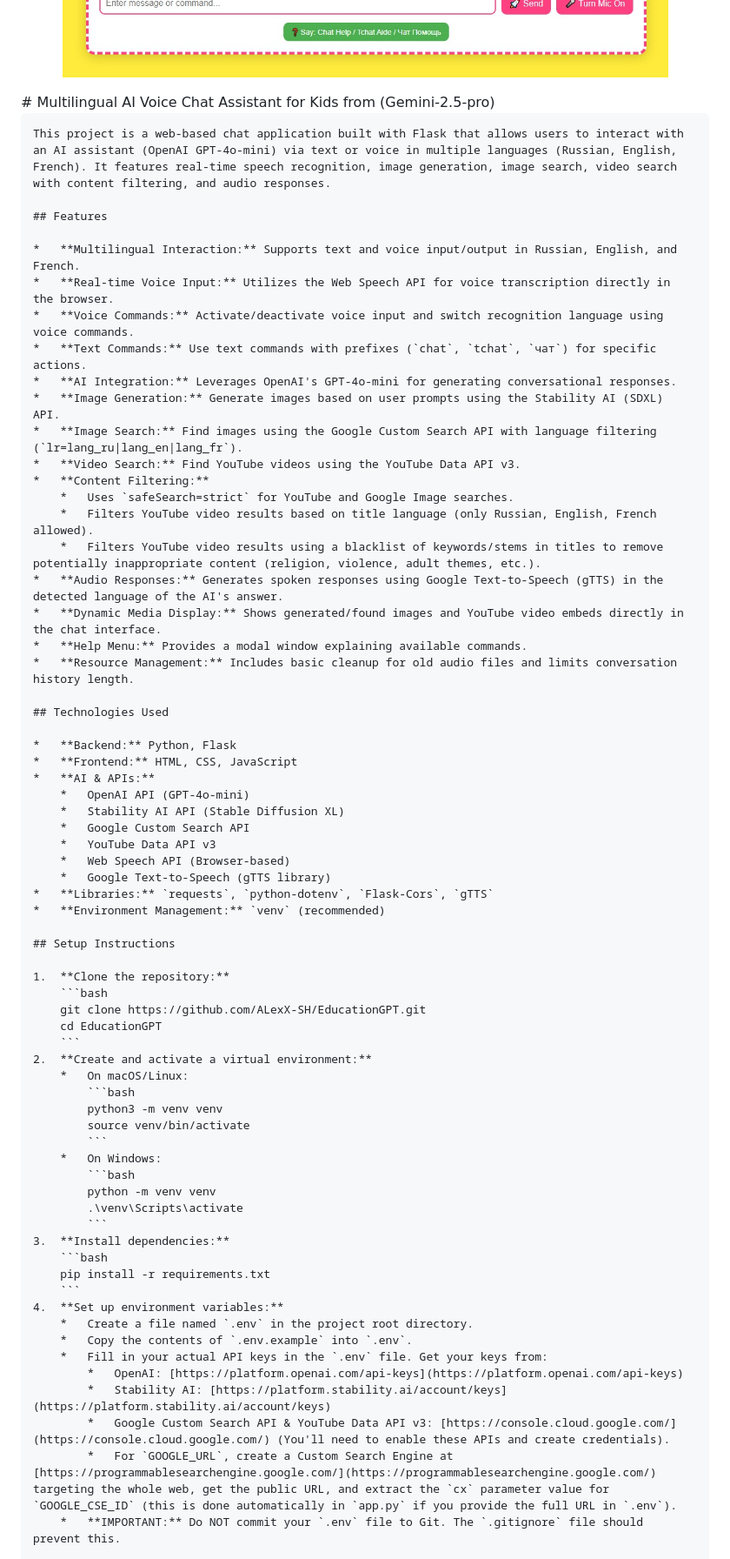
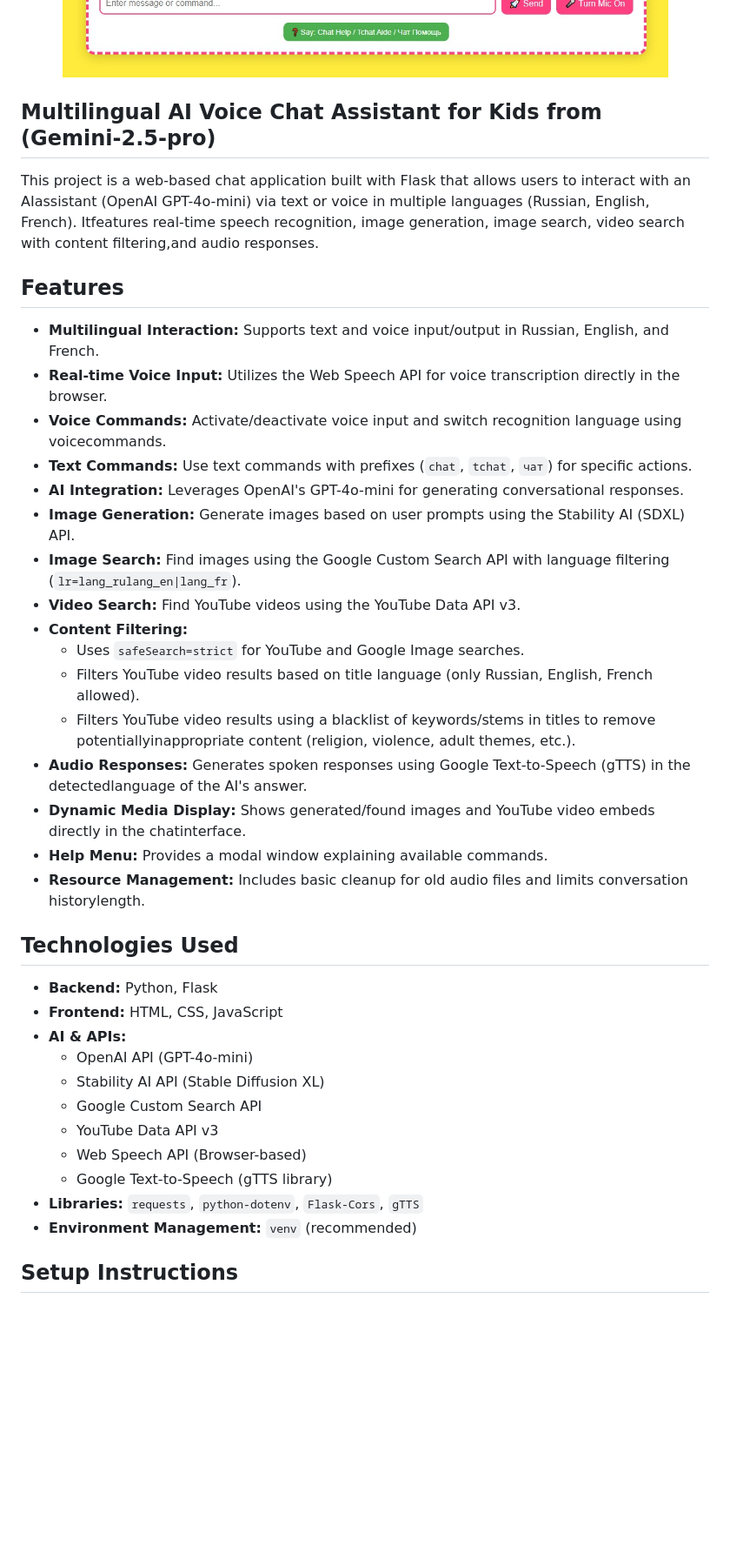
Before and after one commit to ALexX-SH/EducationGPT, a Markdown page: README.md, the part around the change printed below. Shown: that part at 87% size. GitHub-like rendering; blank space fills up the shorter version.

````diff
--- a/README.md
+++ b/README.md
@@ -1,72 +1,43 @@
 <p align="center">
 <img src="EducationGPT.jpg">
 </p>
-    # Multilingual AI Voice Chat Assistant for Kids from (Gemini-2.5-pro)
 
-    This project is a web-based chat application built with Flask that allows users to interact with an AI assistant (OpenAI GPT-4o-mini) via text or voice in multiple languages (Russian, English, French). It features real-time speech recognition, image generation, image search, video search with content filtering, and audio responses.
+ ## Multilingual AI Voice Chat Assistant for Kids from (Gemini-2.5-pro)
 
-    ## Features
+This project is a web-based chat application built with Flask that allows users to interact with an AIassistant (OpenAI GPT-4o-mini) via text or voice in multiple languages (Russian, English, French). Itfeatures real-time speech recognition, image generation, image search, video search with content filtering,and audio responses.
 
-    *   **Multilingual Interaction:** Supports text and voice input/output in Russian, English, and French.
-    *   **Real-time Voice Input:** Utilizes the Web Speech API for voice transcription directly in the browser.
-    *   **Voice Commands:** Activate/deactivate voice input and switch recognition language using voice commands.
-    *   **Text Commands:** Use text commands with prefixes (`chat`, `tchat`, `чат`) for specific actions.
-    *   **AI Integration:** Leverages OpenAI's GPT-4o-mini for generating conversational responses.
-    *   **Image Generation:** Generate images based on user prompts using the Stability AI (SDXL) API.
-    *   **Image Search:** Find images using the Google Custom Search API with language filtering (`lr=lang_ru|lang_en|lang_fr`).
-    *   **Video Search:** Find YouTube videos using the YouTube Data API v3.
-    *   **Content Filtering:**
-        *   Uses `safeSearch=strict` for YouTube and Google Image searches.
-        *   Filters YouTube video results based on title language (only Russian, English, French allowed).
-        *   Filters YouTube video results using a blacklist of keywords/stems in titles to remove potentially inappropriate content (religion, violence, adult themes, etc.).
-    *   **Audio Responses:** Generates spoken responses using Google Text-to-Speech (gTTS) in the detected language of the AI's answer.
-    *   **Dynamic Media Display:** Shows generated/found images and YouTube video embeds directly in the chat interface.
-    *   **Help Menu:** Provides a modal window explaining available commands.
-    *   **Resource Management:** Includes basic cleanup for old audio files and limits conversation history length.
+## Features
 
-    ## Technologies Used
+- **Multilingual Interaction:** Supports text and voice input/output in Russian, English, and French.
+- **Real-time Voice Input:** Utilizes the Web Speech API for voice transcription directly in the browser.
+- **Voice Commands:** Activate/deactivate voice input and switch recognition language using voicecommands.
+- **Text Commands:** Use text commands with prefixes (`chat`, `tchat`, `чат`) for specific actions.
+- **AI Integration:** Leverages OpenAI's GPT-4o-mini for generating conversational responses.
+- **Image Generation:** Generate images based on user prompts using the Stability AI (SDXL) API.
+- **Image Search:** Find images using the Google Custom Search API with language filtering (`lr=lang_rulang_en|lang_fr`).
+- **Video Search:** Find YouTube videos using the YouTube Data API v3.
+- **Content Filtering:**
+  - Uses `safeSearch=strict` for YouTube and Google Image searches.
+  - Filters YouTube video results based on title language (only Russian, English, French allowed).
+  - Filters YouTube video results using a blacklist of keywords/stems in titles to remove potentiallyinappropriate content (religion, violence, adult themes, etc.).
+- **Audio Responses:** Generates spoken responses using Google Text-to-Speech (gTTS) in the detectedlanguage of the AI's answer.
+- **Dynamic Media Display:** Shows generated/found images and YouTube video embeds directly in the chatinterface.
+- **Help Menu:** Provides a modal window explaining available commands.
+- **Resource Management:** Includes basic cleanup for old audio files and limits conversation historylength.
 
-    *   **Backend:** Python, Flask
-    *   **Frontend:** HTML, CSS, JavaScript
-    *   **AI & APIs:**
-        *   OpenAI API (GPT-4o-mini)
-        *   Stability AI API (Stable Diffusion XL)
-        *   Google Custom Search API
-        *   YouTube Data API v3
-        *   Web Speech API (Browser-based)
-        *   Google Text-to-Speech (gTTS library)
-    *   **Libraries:** `requests`, `python-dotenv`, `Flask-Cors`, `gTTS`
-    *   **Environment Management:** `venv` (recommended)
+## Technologies Used
 
-    ## Setup Instructions
+- **Backend:** Python, Flask
+- **Frontend:** HTML, CSS, JavaScript
+- **AI & APIs:**
+  - OpenAI API (GPT-4o-mini)
+  - Stability AI API (Stable Diffusion XL)
+  - Google Custom Search API
+  - YouTube Data API v3
+  - Web Speech API (Browser-based)
+  - Google Text-to-Speech (gTTS library)
+- **Libraries:** `requests`, `python-dotenv`, `Flask-Cors`, `gTTS`
+- **Environment Management:** `venv` (recommended)
 
-    1.  **Clone the repository:**
-        ```bash
-        git clone https://github.com/ALexX-SH/EducationGPT.git
-        cd EducationGPT
-        ```
-    2.  **Create and activate a virtual environment:**
-        *   On macOS/Linux:
-            ```bash
-            python3 -m venv venv
-            source venv/bin/activate
-            ```
-        *   On Windows:
-            ```bash
-            python -m venv venv
-            .\venv\Scripts\activate
-            ```
-    3.  **Install dependencies:**
-        ```bash
-        pip install -r requirements.txt
-        ```
-    4.  **Set up environment variables:**
-        *   Create a file named `.env` in the project root directory.
-        *   Copy the contents of `.env.example` into `.env`.
-        *   Fill in your actual API keys in the `.env` file. Get your keys from:
-            *   OpenAI: [https://platform.openai.com/api-keys](https://platform.openai.com/api-keys)
-            *   Stability AI: [https://platform.stability.ai/account/keys](https://platform.stability.ai/account/keys)
-            *   Google Custom Search API & YouTube Data API v3: [https://console.cloud.google.com/](https://console.cloud.google.com/) (You'll need to enable these APIs and create credentials).
-            *   For `GOOGLE_URL`, create a Custom Search Engine at [https://programmablesearchengine.google.com/](https://programmablesearchengine.google.com/) targeting the whole web, get the public URL, and extract the `cx` parameter value for `GOOGLE_CSE_ID` (this is done automatically in `app.py` if you provide the full URL in `.env`).
-        *   **IMPORTANT:** Do NOT commit your `.env` file to Git. The `.gitignore` file should prevent this.
+## Setup Instructions
 
````
Also changed, not shown: other parts of README.md (+42 -14 lines).
